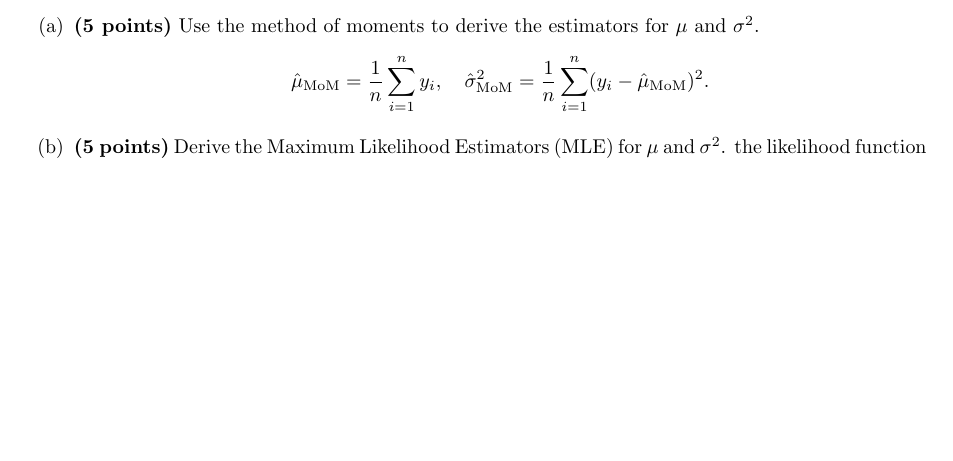
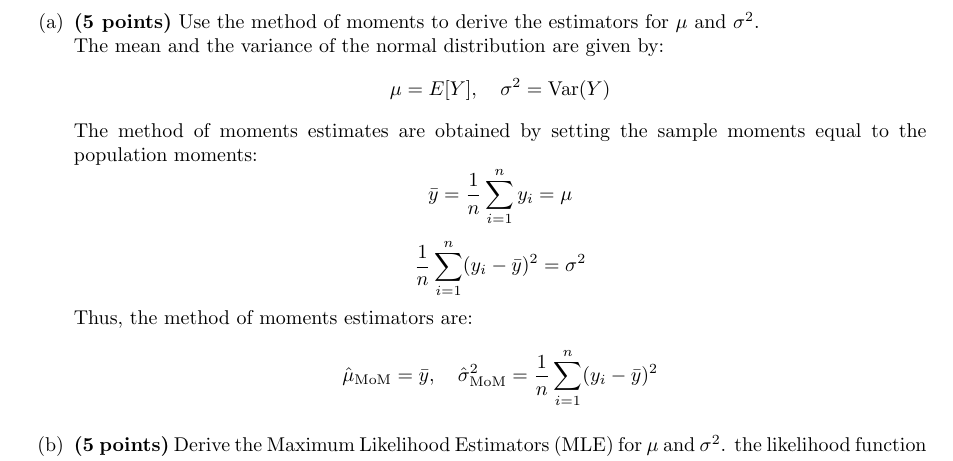
Before and after one commit to kkipngenokoech/MathsRequiredForAI, a LaTeX document (latex/ASP H4/asp_hw4.tex): part of page 1 of 23, cut so that both start at the same text, the shorter picture padded with empty space. Compiled offline with pdfLaTeX.

Commit message:
stochastic baseline

```diff
--- a/latex/ASP H4/asp_hw4.tex
+++ b/latex/ASP H4/asp_hw4.tex
@@ -35,9 +35,22 @@ f(y; \mu, \sigma) = \frac{1}{\sqrt{2\pi\sigma^2}} e^{-\frac{(y - \mu)^2}{2\sigma
 
 \begin{enumerate}
     \item[(a)] \textbf{(5 points)} Use the method of moments to derive the estimators for \(\mu\) and \(\sigma^2\).
+    \\ The mean and the variance of the normal distribution are given by:
     \[
-    \hat{\mu}_{\text{MoM}} = \frac{1}{n} \sum_{i=1}^{n} y_i, \quad \hat{\sigma}^2_{\text{MoM}} = \frac{1}{n} \sum_{i=1}^{n} (y_i - \hat{\mu}_{\text{MoM}})^2.
+    \mu = E[Y], \quad \sigma^2 = \text{Var}(Y)
     \]
+    The method of moments estimates are obtained by setting the sample moments equal to the population moments:
+    \[
+    \bar{y} = \frac{1}{n} \sum_{i=1}^n y_i = \mu
+    \]
+    \[
+    \frac{1}{n} \sum_{i=1}^n (y_i - \bar{y})^2 = \sigma^2
+    \]
+    Thus, the method of moments estimators are:
+    \[
+    \hat{\mu}_{\text{MoM}} = \bar{y}, \quad \hat{\sigma}^2_{\text{MoM}} = \frac{1}{n} \sum_{i=1}^n (y_i - \bar{y})^2
+    \]
+
 
      \item[(b)] \textbf{(5 points)} Derive the Maximum Likelihood Estimators (MLE) for \(\mu\) and \(\sigma^2\).
     the likelihood function is given by:
```
Also changed, not shown: latex/ASP H4/asp_hw4.pdf, 4 other files.
